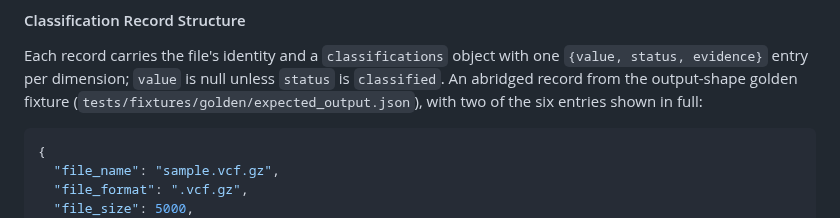
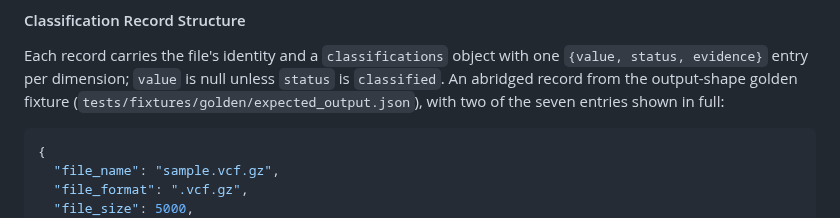
Before and after one commit to DataBiosphere/meta-disco, a Markdown page: docs/classification_report.md, the part around the change. Drawn GitHub-style.

Commit message:
Copilot round 6: the classification report's record has seven entries (#654)
Co-Authored-By: Claude Opus 5.5 (1M context) <noreply@anthropic.com>
Co-authored-by: cc-claude-tools <cc-claude-tools@clevercanary.com>

````diff
--- a/docs/classification_report.md
+++ b/docs/classification_report.md
@@ -174,7 +174,7 @@ Each JSON file contains:
 Each record carries the file's identity and a `classifications` object with one
 `{value, status, evidence}` entry per dimension; `value` is null unless `status` is
 `classified`. An abridged record from the output-shape golden fixture
-(`tests/fixtures/golden/expected_output.json`), with two of the six entries shown
+(`tests/fixtures/golden/expected_output.json`), with two of the seven entries shown
 in full:
 
 ```json
````
